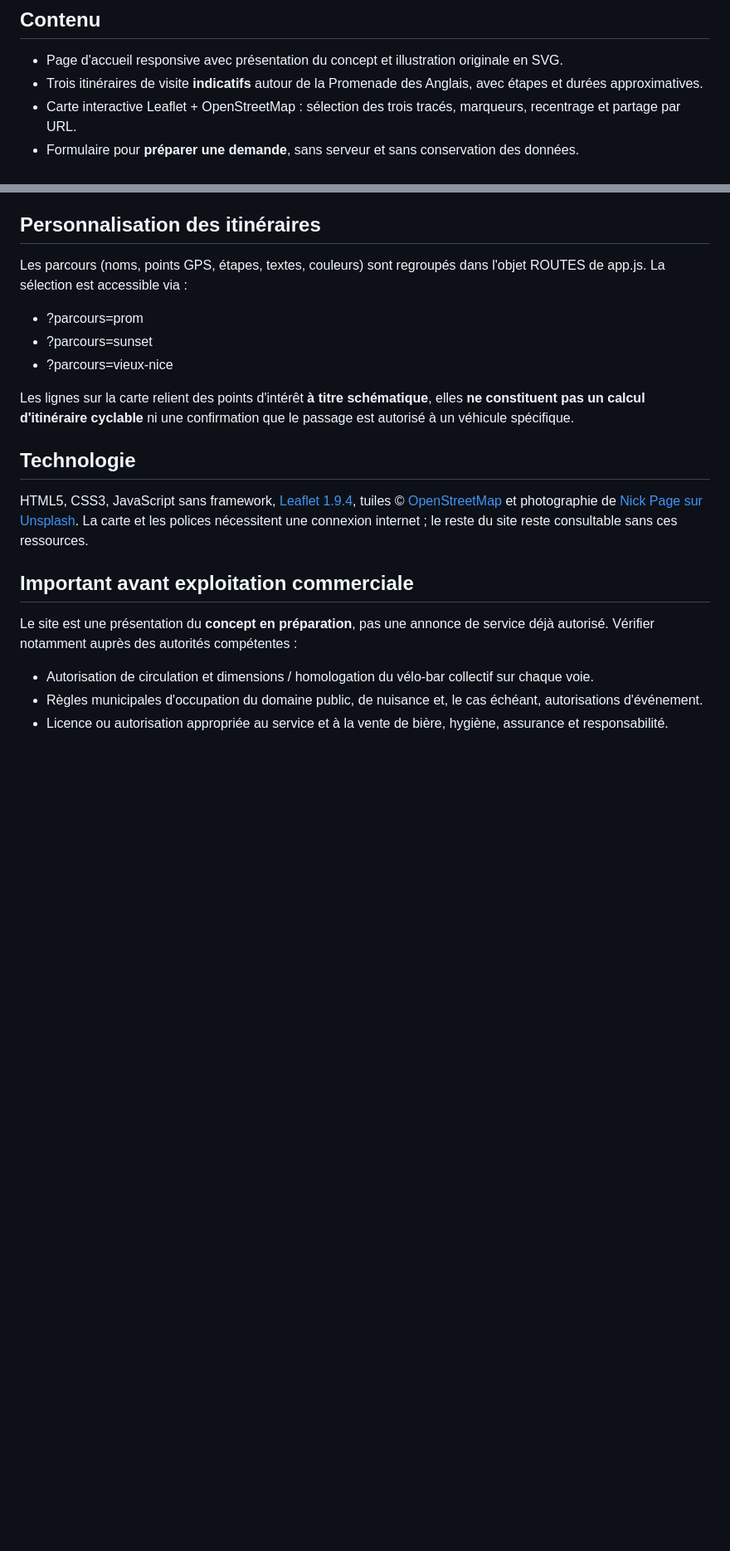
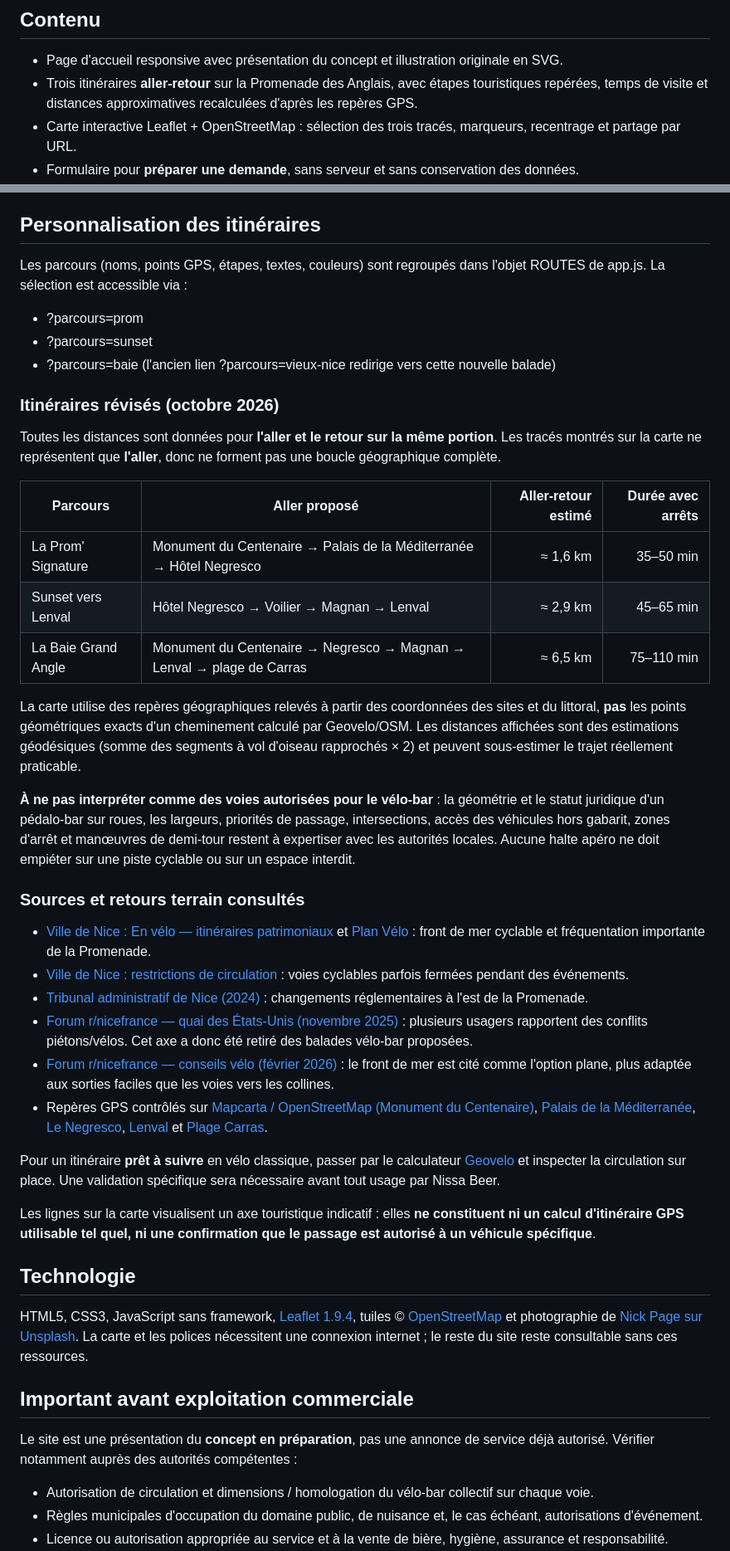
Before and after one commit to trexdbg/nissa_beer, a Markdown page: README.md, 2 parts joined by grey strips. Shown at 83% size. Drawn GitHub-style; blank space fills up the shorter version.

Commit message:
docs: record realistic coastal routes, distance methodology, local forums and operating constraints

```diff
--- a/README.md
+++ b/README.md
@@ -7,7 +7,7 @@ Site vitrine statique du concept **Nissa Beer**, un vélo-bar collectif imaginé
 ## Contenu
 
 - Page d'accueil responsive avec présentation du concept et illustration originale en SVG.
-- Trois itinéraires de visite **indicatifs** autour de la Promenade des Anglais, avec étapes et durées approximatives.
+- Trois itinéraires **aller-retour** sur la Promenade des Anglais, avec étapes touristiques repérées, temps de visite et distances approximatives recalculées d'après les repères GPS.
 - Carte interactive Leaflet + OpenStreetMap : sélection des trois tracés, marqueurs, recentrage et partage par URL.
 - Formulaire pour **préparer une demande**, sans serveur et sans conservation des données.
 - FAQ, mentions de prévention et crédits de la photographie.
@@ -42,9 +42,34 @@ Les parcours (noms, points GPS, étapes, textes, couleurs) sont regroupés dans
 
 - ?parcours=prom
 - ?parcours=sunset
-- ?parcours=vieux-nice
+- ?parcours=baie (l'ancien lien ?parcours=vieux-nice redirige vers cette nouvelle balade)
 
-Les lignes sur la carte relient des points d'intérêt **à titre schématique**, elles **ne constituent pas un calcul d'itinéraire cyclable** ni une confirmation que le passage est autorisé à un véhicule spécifique.
+### Itinéraires révisés (octobre 2026)
+
+Toutes les distances sont données pour **l'aller et le retour sur la même portion**. Les tracés montrés sur la carte ne représentent que **l'aller**, donc ne forment pas une boucle géographique complète.
+
+| Parcours | Aller proposé | Aller-retour estimé | Durée avec arrêts |
+| --- | --- | ---: | ---: |
+| La Prom' Signature | Monument du Centenaire → Palais de la Méditerranée → Hôtel Negresco | ≈ 1,6 km | 35–50 min |
+| Sunset vers Lenval | Hôtel Negresco → Voilier → Magnan → Lenval | ≈ 2,9 km | 45–65 min |
+| La Baie Grand Angle | Monument du Centenaire → Negresco → Magnan → Lenval → plage de Carras | ≈ 6,5 km | 75–110 min |
+
+La carte utilise des repères géographiques relevés à partir des coordonnées des sites et du littoral, **pas** les points géométriques exacts d'un cheminement calculé par Geovelo/OSM. Les distances affichées sont des estimations géodésiques (somme des segments à vol d'oiseau rapprochés × 2) et peuvent sous-estimer le trajet réellement praticable.
+
+**À ne pas interpréter comme des voies autorisées pour le vélo-bar** : la géométrie et le statut juridique d'un pédalo-bar sur roues, les largeurs, priorités de passage, intersections, accès des véhicules hors gabarit, zones d'arrêt et manœuvres de demi-tour restent à expertiser avec les autorités locales. Aucune halte apéro ne doit empiéter sur une piste cyclable ou sur un espace interdit.
+
+### Sources et retours terrain consultés
+
+- [Ville de Nice : En vélo — itinéraires patrimoniaux](https://www.nice.fr/mobilite/se-deplacer/en-velo/) et [Plan Vélo](https://www.nice.fr/plan-velo/) : front de mer cyclable et fréquentation importante de la Promenade.
+- [Ville de Nice : restrictions de circulation](https://www.nice.fr/restrictions-importantes-de-circulation/) : voies cyclables parfois fermées pendant des événements.
+- [Tribunal administratif de Nice (2024)](https://nice.tribunal-administratif.fr/decisions-de-justice/dernieres-decisions/annulation-du-sens-unique-sur-l-axe-de-circulation-reliant-la-promenade-des-anglais-au-port-lympia) : changements réglementaires à l'est de la Promenade.
+- [Forum r/nicefrance — quai des États-Unis (novembre 2025)](https://www.reddit.com/r/nicefrance/comments/1p6hec3/) : plusieurs usagers rapportent des conflits piétons/vélos. Cet axe a donc été retiré des balades vélo-bar proposées.
+- [Forum r/nicefrance — conseils vélo (février 2026)](https://www.reddit.com/r/nicefrance/comments/1qxiw2m/) : le front de mer est cité comme l'option plane, plus adaptée aux sorties faciles que les voies vers les collines.
+- Repères GPS contrôlés sur [Mapcarta / OpenStreetMap (Monument du Centenaire)](https://mapcarta.com/fr/W572928734), [Palais de la Méditerranée](https://mapcarta.com/fr/30699624), [Le Negresco](https://mapcarta.com/fr/25319046), [Lenval](https://mapcarta.com/fr/27637266) et [Plage Carras](https://mapcarta.com/fr/W487779939).
+
+Pour un itinéraire **prêt à suivre** en vélo classique, passer par le calculateur [Geovelo](https://geovelo.app/) et inspecter la circulation sur place. Une validation spécifique sera nécessaire avant tout usage par Nissa Beer.
+
+Les lignes sur la carte visualisent un axe touristique indicatif : elles **ne constituent ni un calcul d'itinéraire GPS utilisable tel quel, ni une confirmation que le passage est autorisé à un véhicule spécifique**.
 
 ## Technologie
 
```
